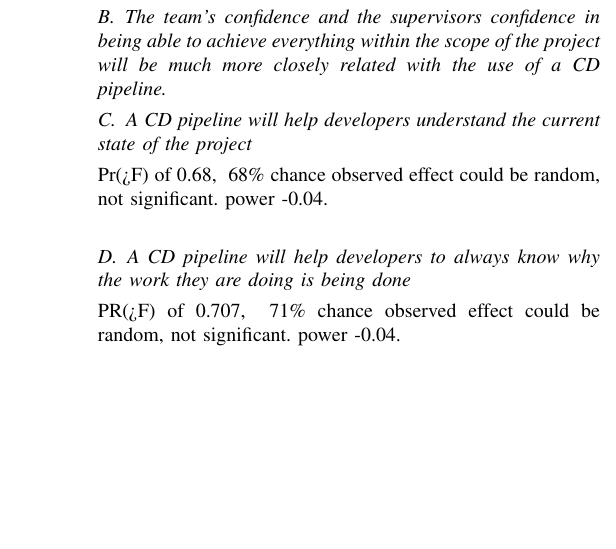
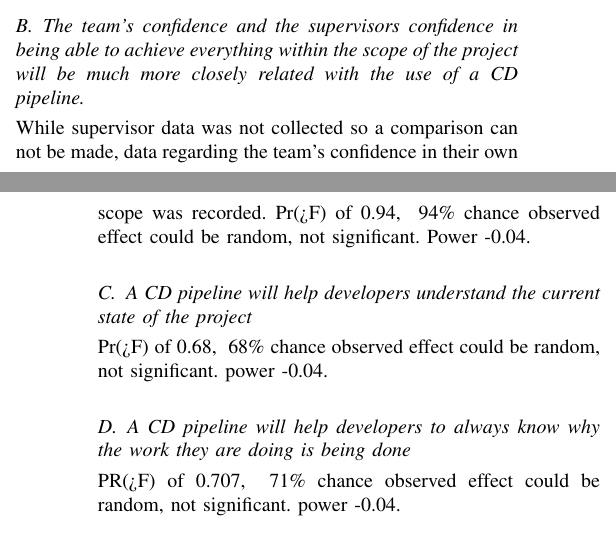
Before and after one commit to FDonovan98/Dissertation, a LaTeX thesis (dissertation.tex): part of one column of page 8 of 13 before the commit and two parts of the columns of pages 7 and 8 of 13 after it, the two joined at a grey line, cut so that both start at the same text, the shorter picture padded with empty space. The pictures show the PDF file dissertation.pdf that the author committed with the source.

Commit message:
Copied last stat result over

```diff
--- a/dissertation.tex
+++ b/dissertation.tex
@@ -248,7 +248,7 @@ Given these two factors, the project has been deemed medium risk and has such ha
     No Data Collected.
 
     \subsection{The team's confidence and the supervisors confidence in being able to achieve everything within the scope of the project will be much more closely related with the use of a CD pipeline.}
-
+    While supervisor data was not collected so a comparison can not be made, data regarding the team's confidence in their own scope was recorded. Pr(>F) of 0.94, ~94\% chance observed effect could be random, not significant. Power -0.04.
 
     \subsection{A CD pipeline will help developers understand the current state of the project}
     Pr(>F) of 0.68, ~68\% chance observed effect could be random, not significant. power -0.04.
```
Also changed, not shown: dissertation.pdf, 1 other file.
